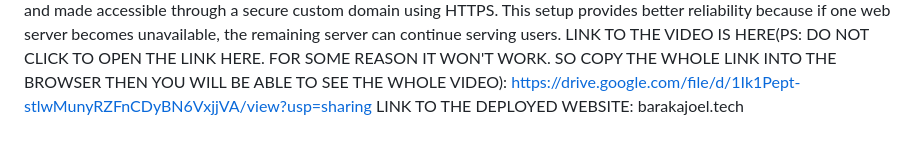
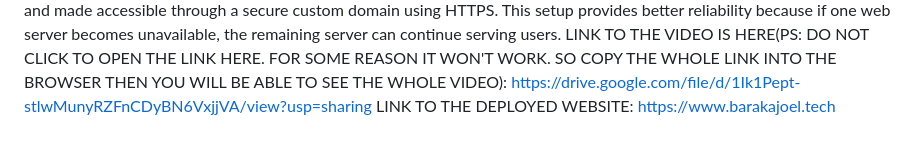
Before and after one commit to jhakiziman2-cloud/SUMMATIVE-WEB-INFRA, a Markdown page: README.md, the part around the change. GitHub-like rendering.

Commit message:
summative

```diff
--- a/README.md
+++ b/README.md
@@ -53,4 +53,4 @@ The final step involved connecting the load balancer to the configured domain an
 The complete request flow became: users access the application through the domain, the request reaches the HAProxy load balancer, HAProxy distributes the request between web-01 and web-02, and the selected Nginx server delivers the Bitta application files to the user. To verify that load balancing was working correctly, temporary identifiers were added to both web servers. Refreshing the application through the load balancer showed requests being served by different servers, confirming that HAProxy was successfully distributing traffic using the round-robin method.
 At the end of the deployment process, the Bitta application was successfully hosted on two separate web servers with Nginx, connected behind an HAProxy load balancer, and made accessible through a secure custom domain using HTTPS. This setup provides better reliability because if one web server becomes unavailable, the remaining server can continue serving users.
 LINK TO THE VIDEO IS HERE(PS: DO NOT CLICK TO OPEN THE LINK HERE. FOR SOME REASON IT WON'T WORK. SO COPY THE WHOLE LINK INTO THE BROWSER THEN YOU WILL BE ABLE TO SEE THE WHOLE VIDEO): https://drive.google.com/file/d/1Ik1Pept-stlwMunyRZFnCDyBN6VxjjVA/view?usp=sharing
-LINK TO THE DEPLOYED WEBSITE: barakajoel.tech
+LINK TO THE DEPLOYED WEBSITE: https://www.barakajoel.tech
```
